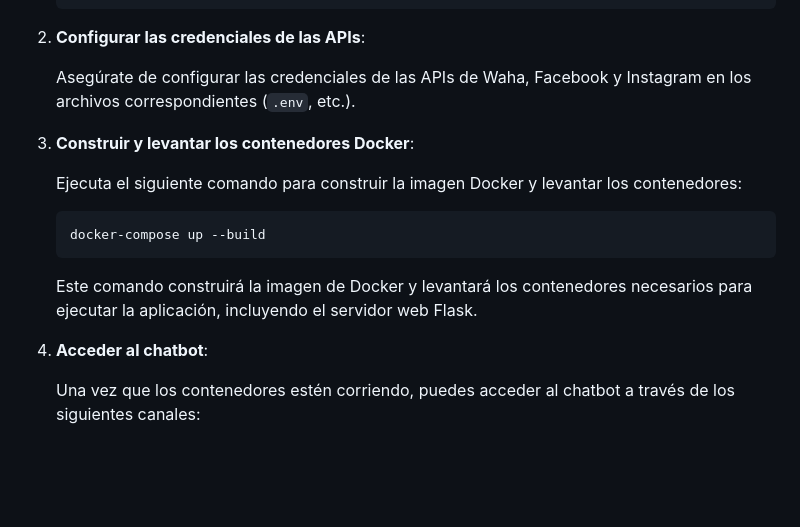
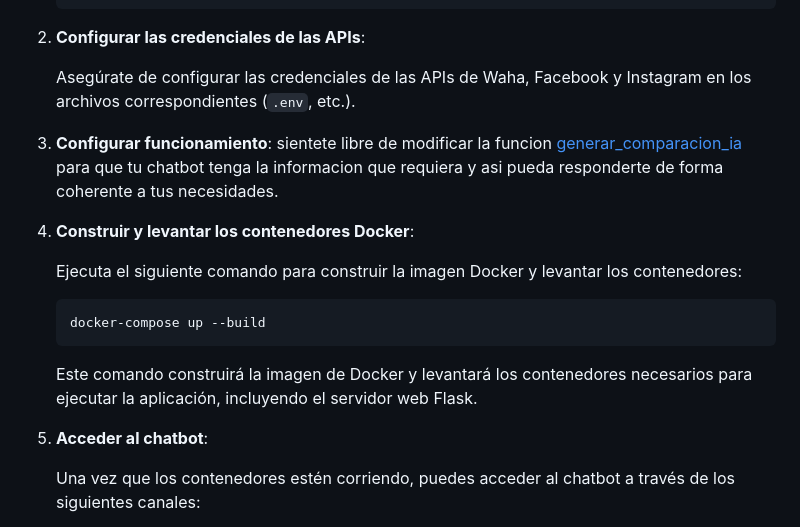
Before and after one commit to cocolizo945/ia-agent, a Markdown page: README.MD, the part around the change. GitHub-like rendering; blank space fills up the shorter version.

Commit message:
feat: readme

```diff
--- a/README.MD
+++ b/README.MD
@@ -43,7 +43,10 @@ Antes de comenzar, asegúrate de tener las siguientes herramientas instaladas:
 
    Asegúrate de configurar las credenciales de las APIs de Waha, Facebook y Instagram en los archivos correspondientes (`.env`, etc.).
 
-3. **Construir y levantar los contenedores Docker**:
+3. **Configurar funcionamiento**:
+    sientete libre de modificar la funcion [generar_comparacion_ia](https://github.com/cocolizo945/ia-agent/blob/master/src/agent.py#L14) para que tu chatbot tenga la informacion que requiera y asi pueda responderte de forma coherente a tus necesidades.
+
+4. **Construir y levantar los contenedores Docker**:
 
    Ejecuta el siguiente comando para construir la imagen Docker y levantar los contenedores:
 
@@ -53,7 +56,7 @@ Antes de comenzar, asegúrate de tener las siguientes herramientas instaladas:
 
    Este comando construirá la imagen de Docker y levantará los contenedores necesarios para ejecutar la aplicación, incluyendo el servidor web Flask.
 
-4. **Acceder al chatbot**:
+5. **Acceder al chatbot**:
 
    Una vez que los contenedores estén corriendo, puedes acceder al chatbot a través de los siguientes canales:
 
```
